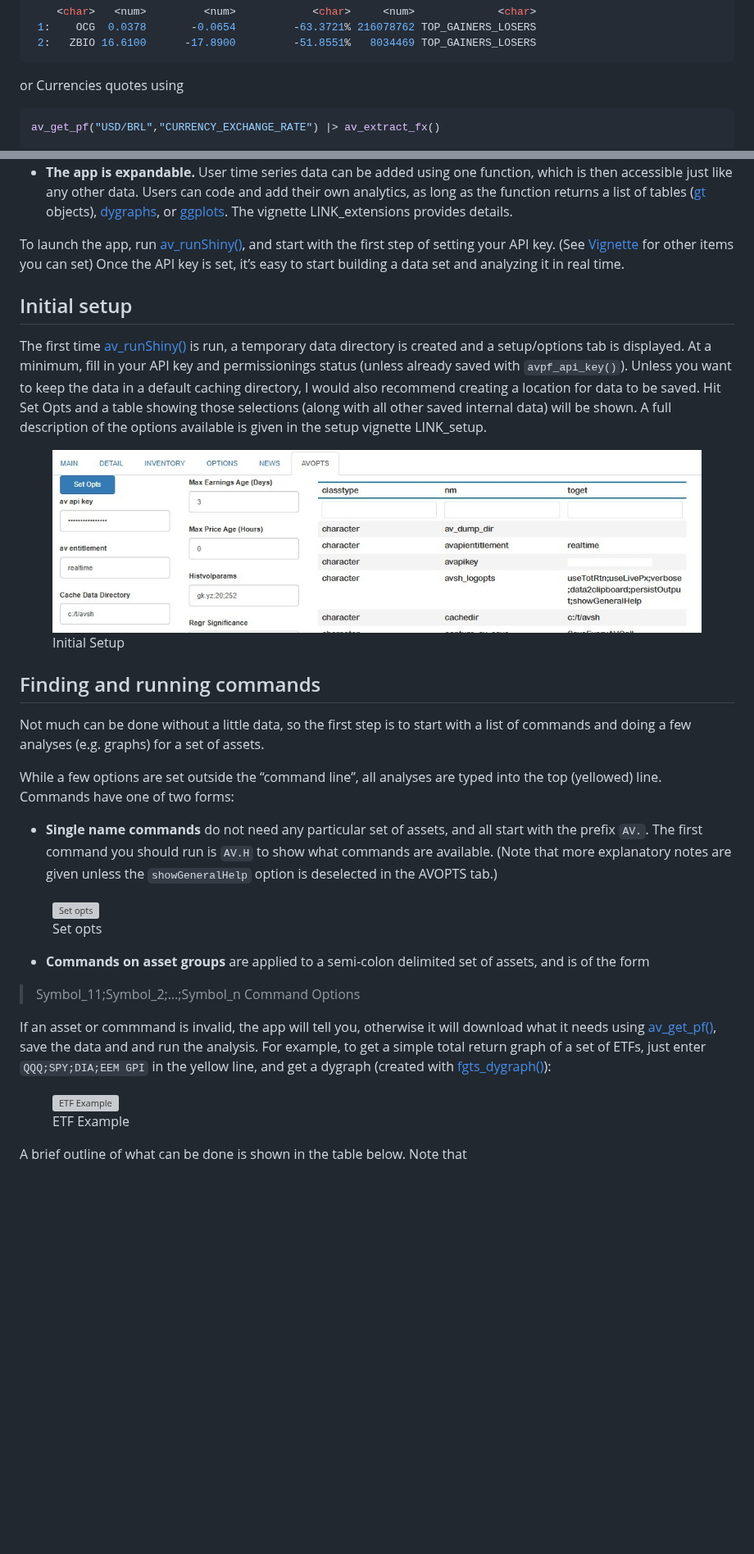
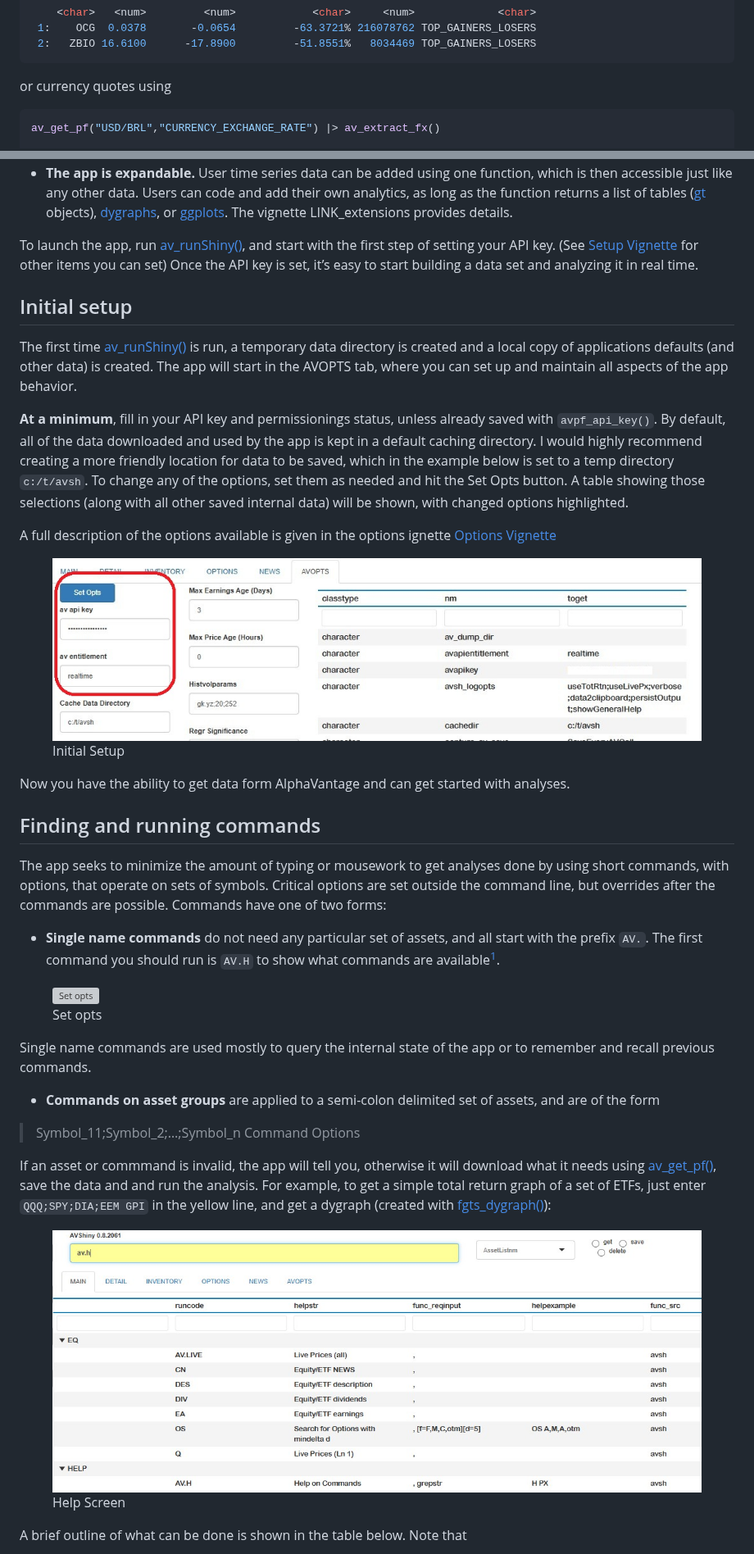
Before and after one commit to derekholmes0/alphavantagepf, a Markdown page: README.md, 2 parts joined by grey strips. Shown at 82% size. Rendered like a GitHub page; pictures changed too: man/figures/InitialSetup.jpg; blank space fills up the shorter version; grey boxes are pictures that could not be loaded.

Commit message:
Finish README

````diff
--- a/README.md
+++ b/README.md
@@ -107,7 +110,7 @@ av_get_pf("","TOP_GAINERS_LOSERS") |> av_extract_df("top_losers")
  2:   ZBIO 16.6100      -17.8900         -51.8551%   8034469 TOP_GAINERS_LOSERS
 ```
 
-or Currencies quotes using
+or currency quotes using
 
 ``` r
 av_get_pf("USD/BRL","CURRENCY_EXCHANGE_RATE") |> av_extract_fx()
@@ -152,8 +155,8 @@ analyze and visualize data. Some key features of the interface are:
 
 To launch the app, run
 [av_runShiny()](https://derekholmes0.github.io/alphavantagepf/reference/av_runShiny.html),
-and start with the first step of setting your API key. (See
-[Vignette](https://derekholmes0.github.io/alphavantagepf/articles/ShinyApp_setup_and_usage.html)
+and start with the first step of setting your API key. (See [Setup
+Vignette](https://derekholmes0.github.io/alphavantagepf/articles/ShinyApp_setup_and_usage.html)
 for other items you can set) Once the API key is set, it’s easy to start
 building a data set and analyzing it in real time.
 
@@ -161,46 +164,57 @@ building a data set and analyzing it in real time.
 
 The first time
 [av_runShiny()](https://derekholmes0.github.io/alphavantagepf/reference/av_runShiny.html)
-is run, a temporary data directory is created and a setup/options tab is
-displayed. At a minimum, fill in your API key and permissionings status
-(unless already saved with `avpf_api_key()`). Unless you want to keep
-the data in a default caching directory, I would also recommend creating
-a location for data to be saved. Hit
-<span style="background-color: #003366; color: #FFFFFF;">Set Opts</span>
-and a table showing those selections (along with all other saved
-internal data) will be shown. A full description of the options
-available is given in the setup vignette
-<span style="background-color: #003366; color: #FFFFFF;">LINK_setup</span>.
+is run, a temporary data directory is created and a local copy of
+applications defaults (and other data) is created. The app will start in
+the
+<span style="border: 1px solid #000000; padding: 2px 6px;">AVOPTS</span>
+tab, where you can set up and maintain all aspects of the app behavior.
+
+**At a minimum**, fill in your API key and permissionings status, unless
+already saved with `avpf_api_key()`. By default, all of the data
+downloaded and used by the app is kept in a default caching directory. I
+would highly recommend creating a more friendly location for data to be
+saved, which in the example below is set to a temp directory
+`c:/t/avsh`. To change any of the options, set them as needed and hit
+the <span style="background-color: #003366; color: #FFFFFF;">Set
+Opts</span> button. A table showing those selections (along with all
+other saved internal data) will be shown, with changed options
+highlighted.
+
+A full description of the options available is given in the options
+ignette [Options
+Vignette](https://derekholmes0.github.io/alphavantagepf/articles/ShinyApp_Graphs_and_Options.html)
 
 <figure>
 <img src="man/figures/InitialSetup.jpg" alt="Initial Setup" />
 <figcaption aria-hidden="true">Initial Setup</figcaption>
 </figure>
 
+Now you have the ability to get data form AlphaVantage and can get
+started with analyses.
+
 ## Finding and running commands
 
-Not much can be done without a little data, so the first step is to
-start with a list of commands and doing a few analyses (e.g. graphs) for
-a set of assets.
-
-While a few options are set outside the “command line”, all analyses are
-typed into the top (yellowed) line. Commands have one of two forms:
+The app seeks to minimize the amount of typing or mousework to get
+analyses done by using short commands, with options, that operate on
+sets of symbols. Critical options are set outside the command line, but
+overrides after the commands are possible. Commands have one of two
+forms:
 
 - **Single name commands** do not need any particular set of assets, and
   all start with the prefix `AV.`. The first command you should run is
-  `AV.H` to show what commands are available. (Note that more
-  explanatory notes are given unless the `showGeneralHelp` option is
-  deselected in the
-  <span style="border: 1px solid #000000; padding: 2px 6px;">AVOPTS</span>
-  tab.)
+  `AV.H` to show what commands are available[^1].
 
 <figure>
 <img src="man/figures/av1.jpg" alt="Set opts" />
 <figcaption aria-hidden="true">Set opts</figcaption>
 </figure>
 
+Single name commands are used mostly to query the internal state of the
+app or to remember and recall previous commands.
+
 - **Commands on asset groups** are applied to a semi-colon delimited set
-  of assets, and is of the form
+  of assets, and are of the form
 
 > Symbol_11;Symbol_2;…;Symbol_n Command Options
 
@@ -213,8 +227,8 @@ the yellow line, and get a dygraph (created with
 [fgts_dygraph()](https://derekholmes0.github.io/FinanceGraphs/reference/fgts_dygraph.html)):
 
 <figure>
-<img src="man/figures/av1.jpg" alt="ETF Example" />
-<figcaption aria-hidden="true">ETF Example</figcaption>
+<img src="man/figures/avh.jpg" alt="Help Screen" />
+<figcaption aria-hidden="true">Help Screen</figcaption>
 </figure>
 
 A brief outline of what can be done is shown in the table below. Note
````
Also changed, not shown: other parts of README.md (+45 -36 lines), man/figures/FIwFEDFUNDS.jpg (added), man/figures/eemhygrv.jpg (added), 13 other files.
